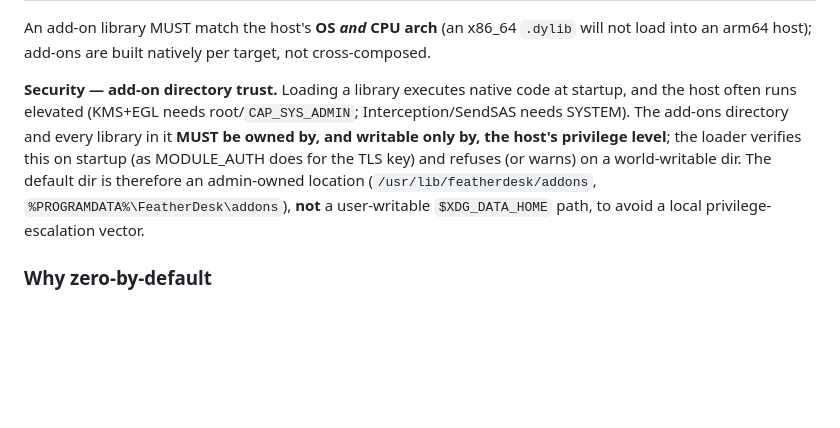
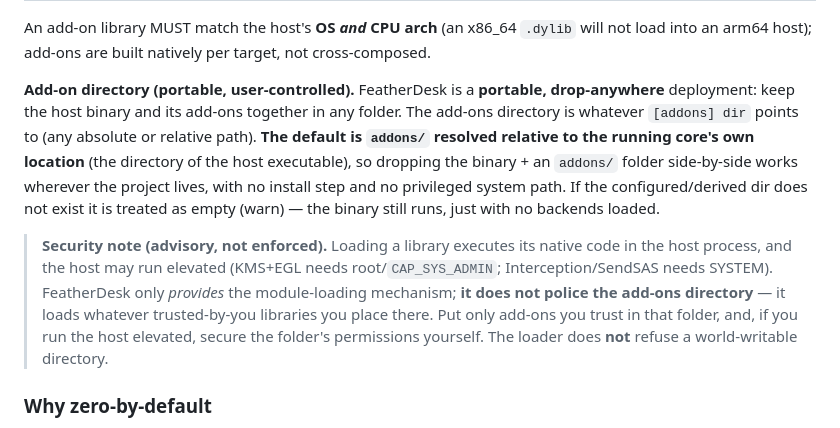
Before and after one commit to asymysh/featherdesk, a Markdown page: specs/CENTRAL_SPEC.md, the part around the change. Rendered like a GitHub page; blank space fills up the shorter version.

```diff
--- a/specs/CENTRAL_SPEC.md
+++ b/specs/CENTRAL_SPEC.md
@@ -173,15 +173,24 @@ An add-on library MUST match the host's **OS *and* CPU arch** (an x86_64 `.dylib
 will not load into an arm64 host); add-ons are built natively per target, not
 cross-composed.
 
-**Security — add-on directory trust.** Loading a library executes native code at
-startup, and the host often runs elevated (KMS+EGL needs root/`CAP_SYS_ADMIN`;
-Interception/SendSAS needs SYSTEM). The add-ons directory and every library in it
-**MUST be owned by, and writable only by, the host's privilege level**; the
-loader verifies this on startup (as MODULE_AUTH does for the TLS key) and refuses
-(or warns) on a world-writable dir. The default dir is therefore an admin-owned
-location (`/usr/lib/featherdesk/addons`, `%PROGRAMDATA%\FeatherDesk\addons`),
-**not** a user-writable `$XDG_DATA_HOME` path, to avoid a local
-privilege-escalation vector.
+**Add-on directory (portable, user-controlled).** FeatherDesk is a **portable,
+drop-anywhere** deployment: keep the host binary and its add-ons together in any
+folder. The add-ons directory is whatever `[addons] dir` points to (any absolute
+or relative path). **The default is `addons/` resolved relative to the running
+core's own location** (the directory of the host executable), so dropping the
+binary + an `addons/` folder side-by-side works wherever the project lives, with
+no install step and no privileged system path. If the configured/derived dir
+does not exist it is treated as empty (warn) — the binary still runs, just with
+no backends loaded.
+
+> **Security note (advisory, not enforced).** Loading a library executes its
+> native code in the host process, and the host may run elevated (KMS+EGL needs
+> root/`CAP_SYS_ADMIN`; Interception/SendSAS needs SYSTEM). FeatherDesk only
+> *provides* the module-loading mechanism; **it does not police the add-ons
+> directory** — it loads whatever trusted-by-you libraries you place there. Put
+> only add-ons you trust in that folder, and, if you run the host elevated,
+> secure the folder's permissions yourself. The loader does **not** refuse a
+> world-writable directory.
 
 ### Why zero-by-default
 
```
Also changed, not shown: specs/core/MODULE_CONFIG.md (+11 -10 lines).
